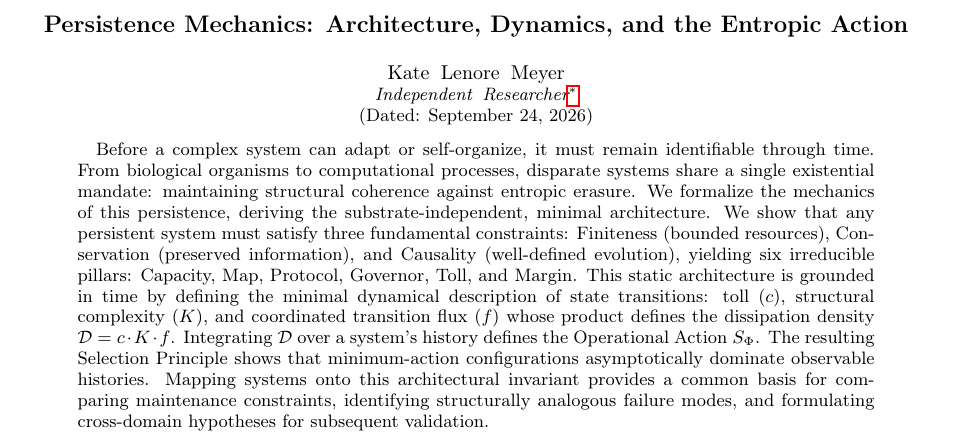
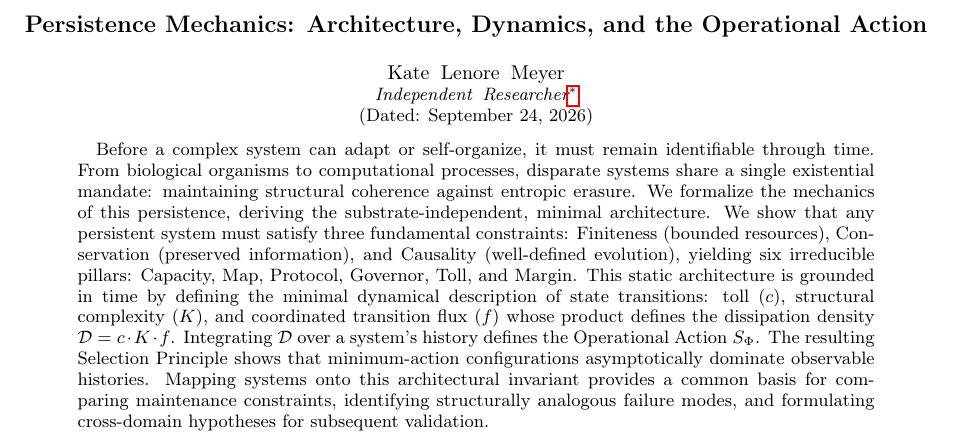
Before and after one commit to meta-r0ze/Persistence-Mechanics, a LaTeX paper (paper/main.tex): part of page 1 of 10, cut so that both start at the same text. Compiled offline with pdfLaTeX.

Commit message:
Fix Entropic Action => Operational Action that I missed in the rename

```diff
--- a/paper/main.tex
+++ b/paper/main.tex
@@ -48,7 +48,7 @@
 \begin{document}
 
 % Title Area
-\title{Persistence Mechanics: Architecture, Dynamics, and the Entropic Action}
+\title{Persistence Mechanics: Architecture, Dynamics, and the Operational Action}
 
 \author{Kate Lenore Meyer}
 \affiliation{Independent Researcher}
```
Also changed, not shown: Persistence_Mechanics.pdf.
